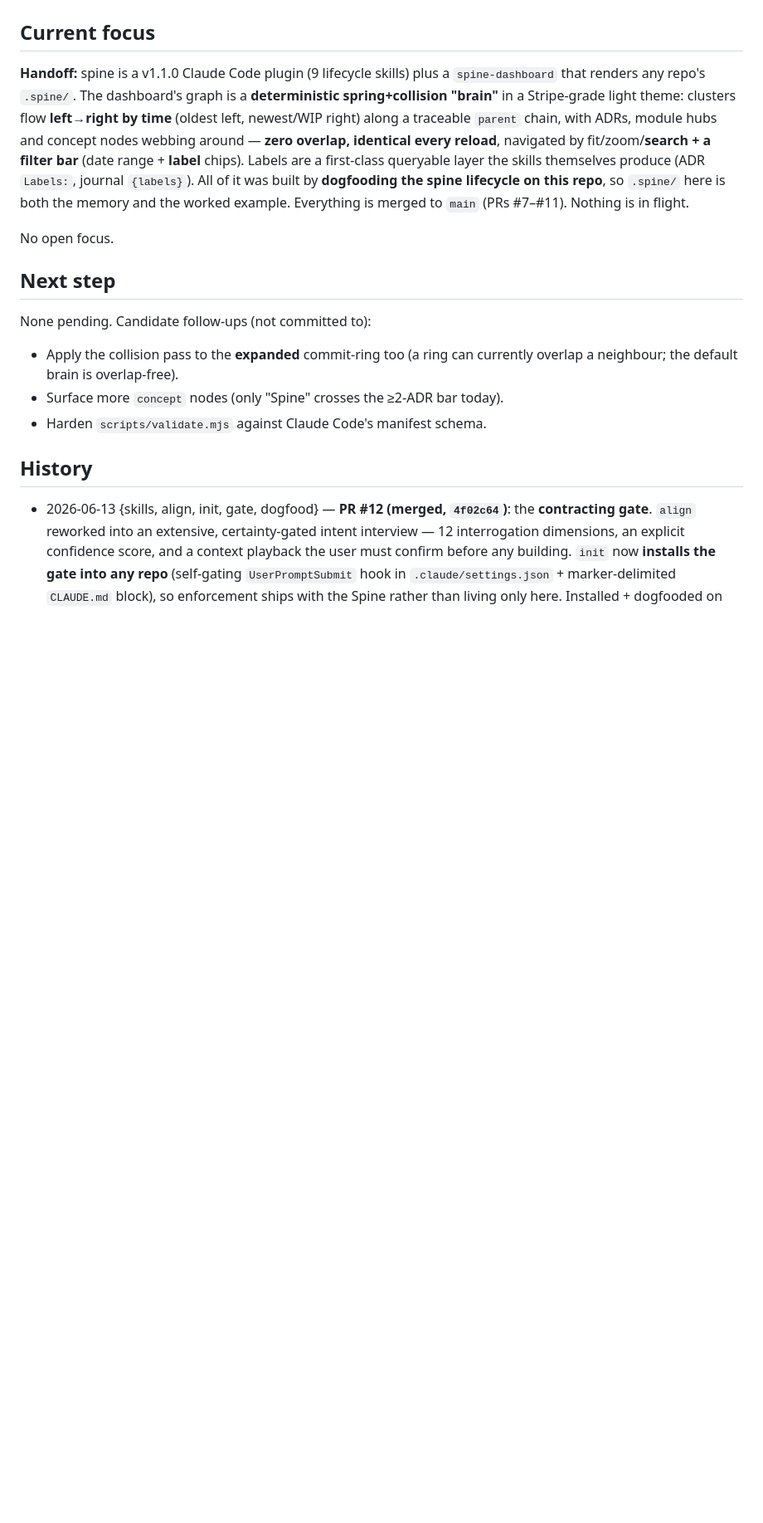
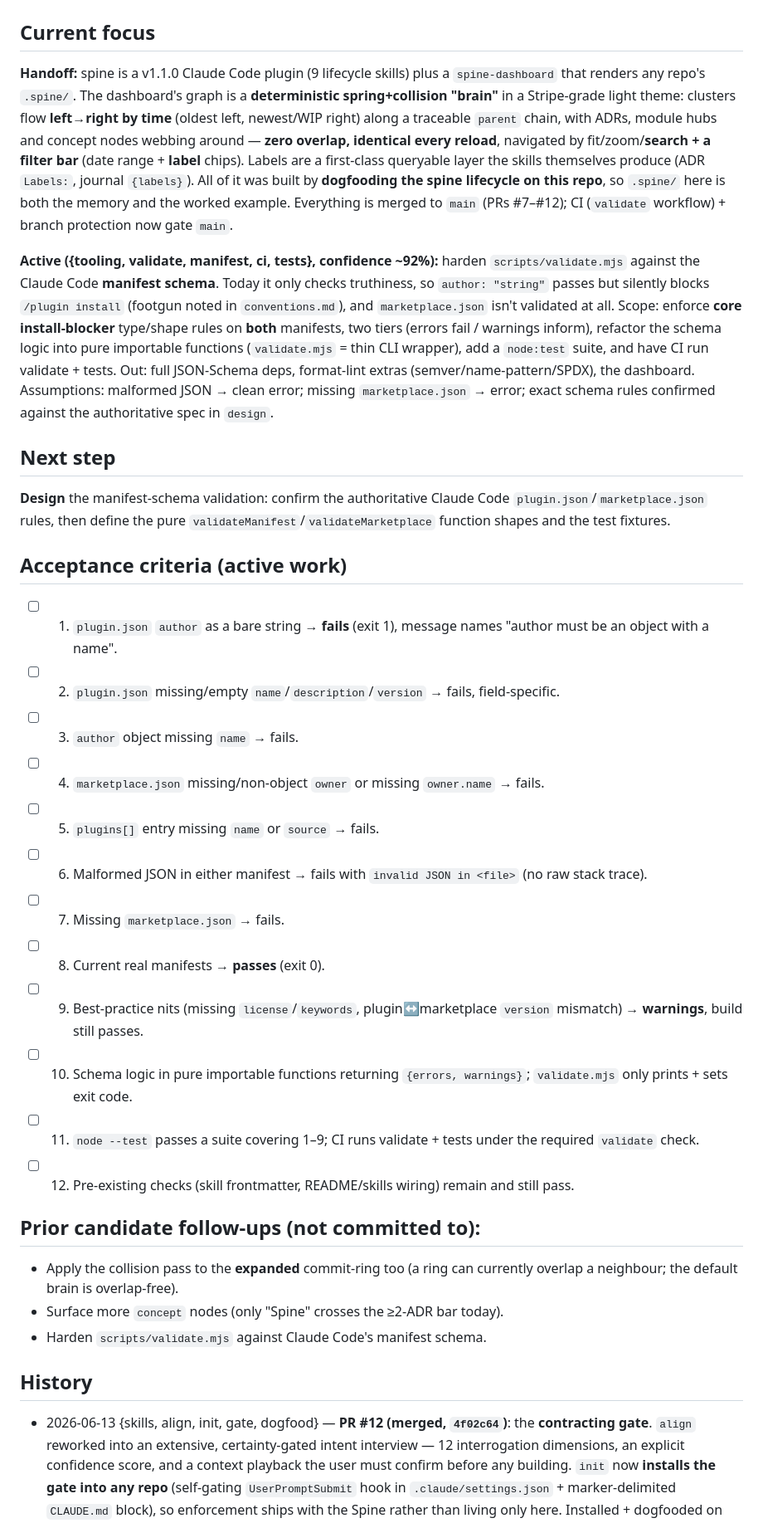
Before and after one commit to AndrewTtofi/andreas-skills, a Markdown page: .spine/journal.md, the part around the change. Shown at 83% size. GitHub-like rendering; blank space fills up the shorter version.

Commit message:
align: harden validate.mjs against the manifest schema
Record the contracted intent, scope (in/out), confidence (~92%), assumptions,
and 12 acceptance criteria in the Spine journal. align gate passed.

Co-Authored-By: Claude Opus 4.8 (1M context) <noreply@anthropic.com>

```diff
--- a/.spine/journal.md
+++ b/.spine/journal.md
@@ -11,14 +11,43 @@ overlap, identical every reload**, navigated by fit/zoom/**search + a filter bar
 (date range + **label** chips). Labels are a first-class queryable layer the skills
 themselves produce (ADR `Labels:`, journal `{labels}`). All of it was built by
 **dogfooding the spine lifecycle on this repo**, so `.spine/` here is both the
-memory and the worked example. Everything is merged to `main` (PRs #7–#11).
-Nothing is in flight.
+memory and the worked example. Everything is merged to `main` (PRs #7–#12); CI (`validate` workflow) + branch
+protection now gate `main`.
 
-No open focus.
+**Active ({tooling, validate, manifest, ci, tests}, confidence ~92%):** harden
+`scripts/validate.mjs` against the Claude Code **manifest schema**. Today it only
+checks truthiness, so `author: "string"` passes but silently blocks
+`/plugin install` (footgun noted in `conventions.md`), and `marketplace.json`
+isn't validated at all. Scope: enforce **core install-blocker** type/shape rules
+on **both** manifests, two tiers (errors fail / warnings inform), refactor the
+schema logic into pure importable functions (`validate.mjs` = thin CLI wrapper),
+add a `node:test` suite, and have CI run validate + tests. Out: full JSON-Schema
+deps, format-lint extras (semver/name-pattern/SPDX), the dashboard.
+Assumptions: malformed JSON → clean error; missing `marketplace.json` → error;
+exact schema rules confirmed against the authoritative spec in `design`.
 
 ## Next step
 
-None pending. Candidate follow-ups (not committed to):
+**Design** the manifest-schema validation: confirm the authoritative Claude Code
+`plugin.json`/`marketplace.json` rules, then define the pure
+`validateManifest`/`validateMarketplace` function shapes and the test fixtures.
+
+## Acceptance criteria (active work)
+
+- [ ] 1. `plugin.json` `author` as a bare string → **fails** (exit 1), message names "author must be an object with a name".
+- [ ] 2. `plugin.json` missing/empty `name`/`description`/`version` → fails, field-specific.
+- [ ] 3. `author` object missing `name` → fails.
+- [ ] 4. `marketplace.json` missing/non-object `owner` or missing `owner.name` → fails.
+- [ ] 5. `plugins[]` entry missing `name` or `source` → fails.
+- [ ] 6. Malformed JSON in either manifest → fails with `invalid JSON in <file>` (no raw stack trace).
+- [ ] 7. Missing `marketplace.json` → fails.
+- [ ] 8. Current real manifests → **passes** (exit 0).
+- [ ] 9. Best-practice nits (missing `license`/`keywords`, plugin↔marketplace `version` mismatch) → **warnings**, build still passes.
+- [ ] 10. Schema logic in pure importable functions returning `{errors, warnings}`; `validate.mjs` only prints + sets exit code.
+- [ ] 11. `node --test` passes a suite covering 1–9; CI runs validate + tests under the required `validate` check.
+- [ ] 12. Pre-existing checks (skill frontmatter, README/skills wiring) remain and still pass.
+
+## Prior candidate follow-ups (not committed to):
 - Apply the collision pass to the **expanded** commit-ring too (a ring can
   currently overlap a neighbour; the default brain is overlap-free).
 - Surface more `concept` nodes (only "Spine" crosses the ≥2-ADR bar today).
```
